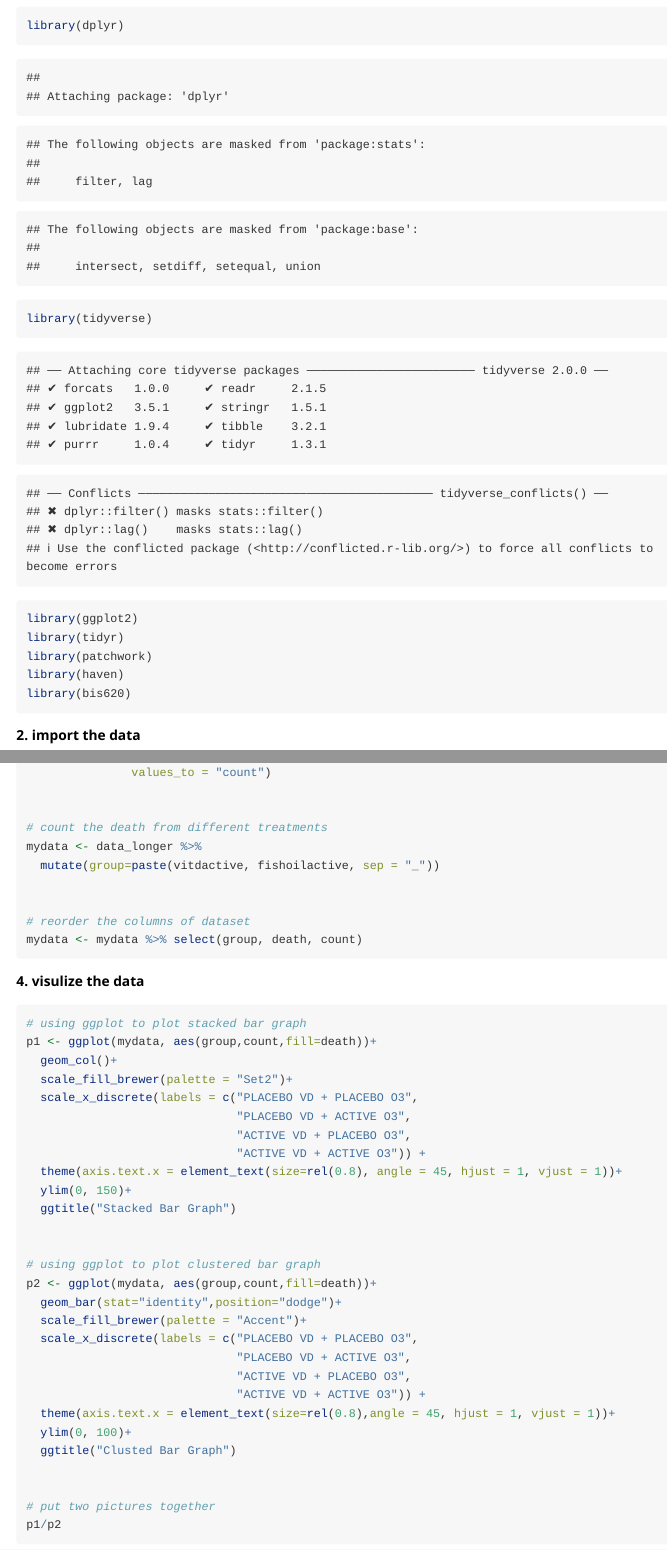
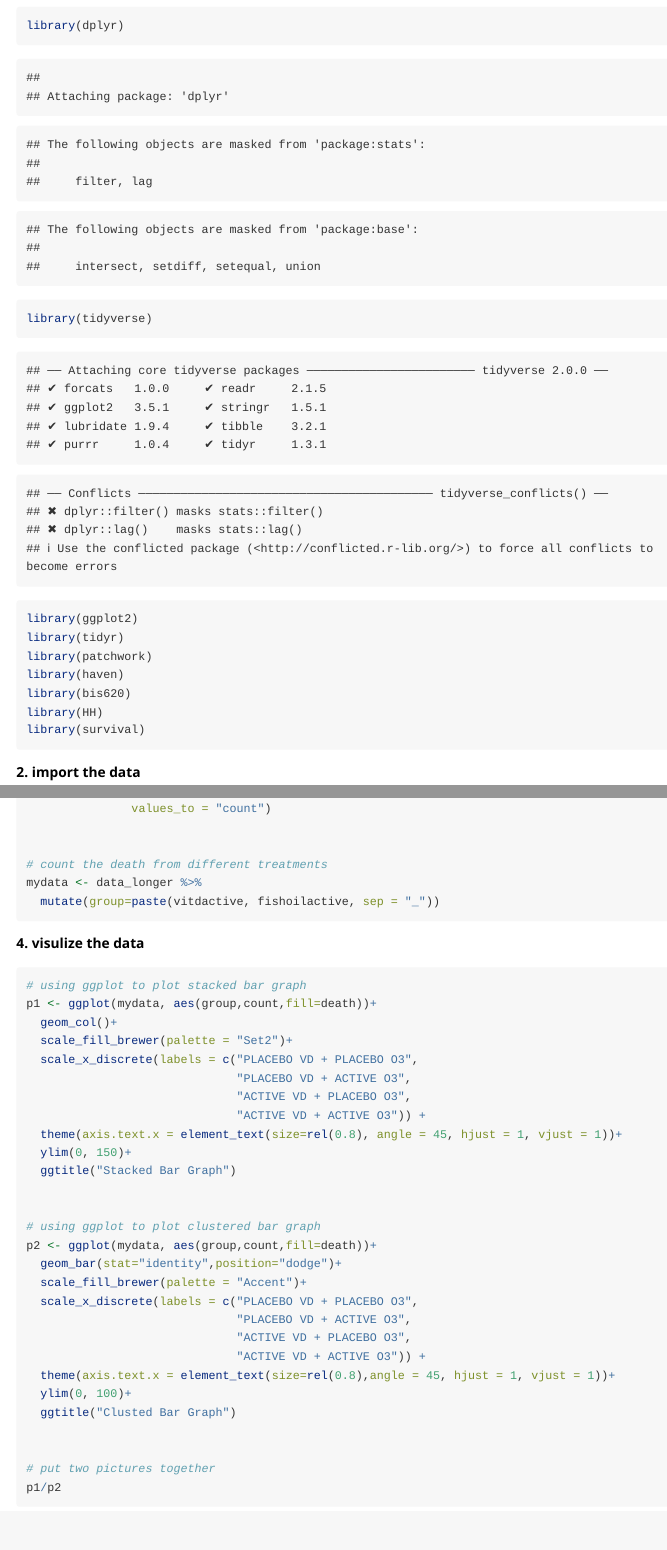
Before and after one commit to Inkaa8/bis620, an R Markdown document (vignettes/Homework-1.Rmd): the page in a window 1100 px wide, from 800 px down, and a second part further down, joined at a grey line. Rendered offline with R 4.5, knitr and Pandoc, with nearby package versions; both versions are drawn in the output format of the newer one; some code elsewhere in the file could not run offline; long lines of code are wrapped.

Commit message:
Modified HW-1 vignettes.

````diff
--- a/vignettes/Homework-1.Rmd
+++ b/vignettes/Homework-1.Rmd
@@ -1,9 +1,13 @@
 ---
 title: "Homework-1"
-output:
-  pdf_document: default
-  html_document: default
+output: rmarkdown::html_vignette
+vignette: >
+  %\VignetteIndexEntry{Homework-1}
+  %\VignetteEngine{knitr::rmarkdown}
+  %\VignetteEncoding{UTF-8}
+  %\VignetteDepends{tibble}
 ---
+
 
 ```{r setup, include=FALSE}
 knitr::opts_chunk$set(echo = TRUE)
@@ -65,6 +69,8 @@ library(tidyr)
 library(patchwork)
 library(haven)
 library(bis620)
+library(HH)
+library(survival)
 
 ```
 
@@ -96,9 +102,6 @@ data_longer <- groupdata %>%
 mydata <- data_longer %>%
   mutate(group=paste(vitdactive, fishoilactive, sep = "_"))
 
-
-# reorder the columns of dataset
-mydata <- mydata %>% select(group, death, count)
 
 ```
 
````
Also changed, not shown: vignettes/Homework-1.Rmd (1 more changed lines), 1 other file.
